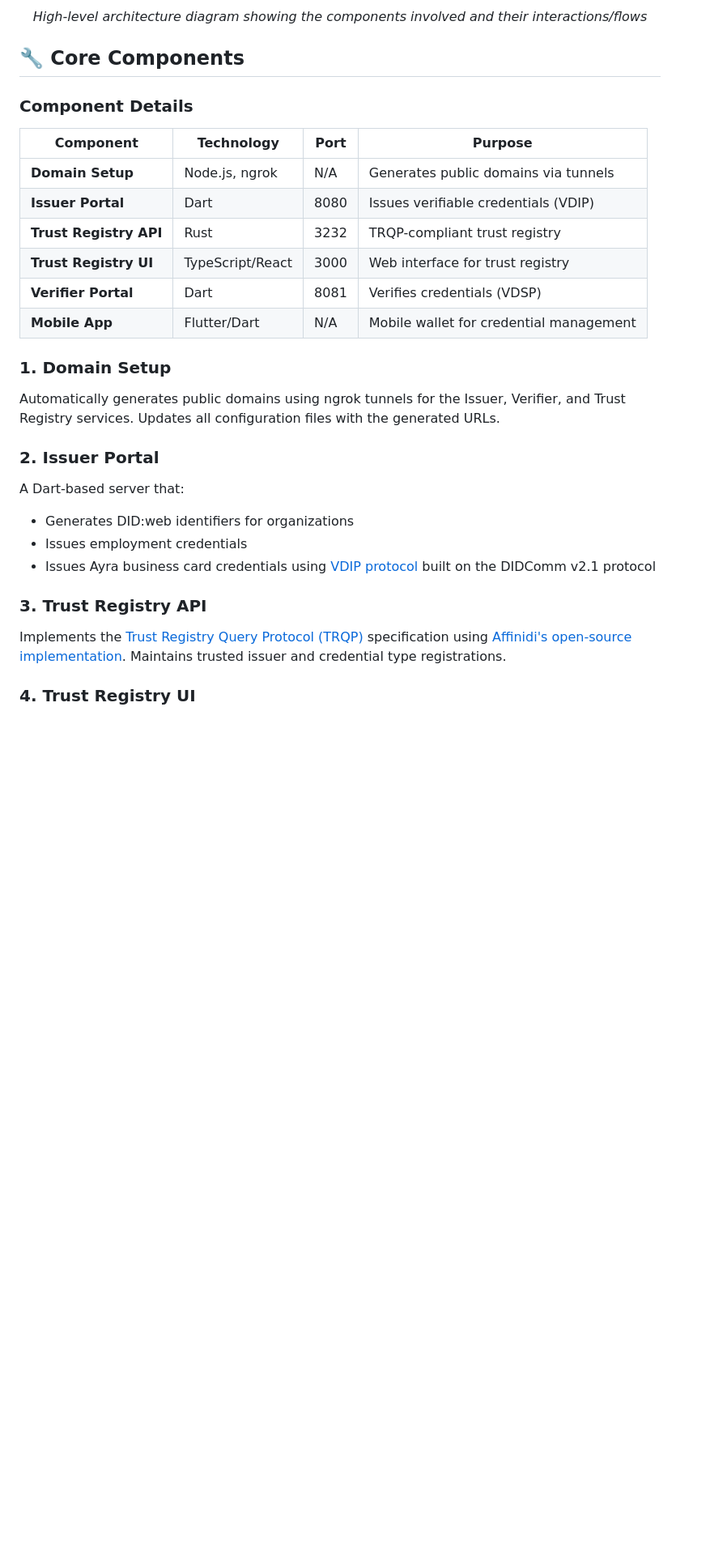
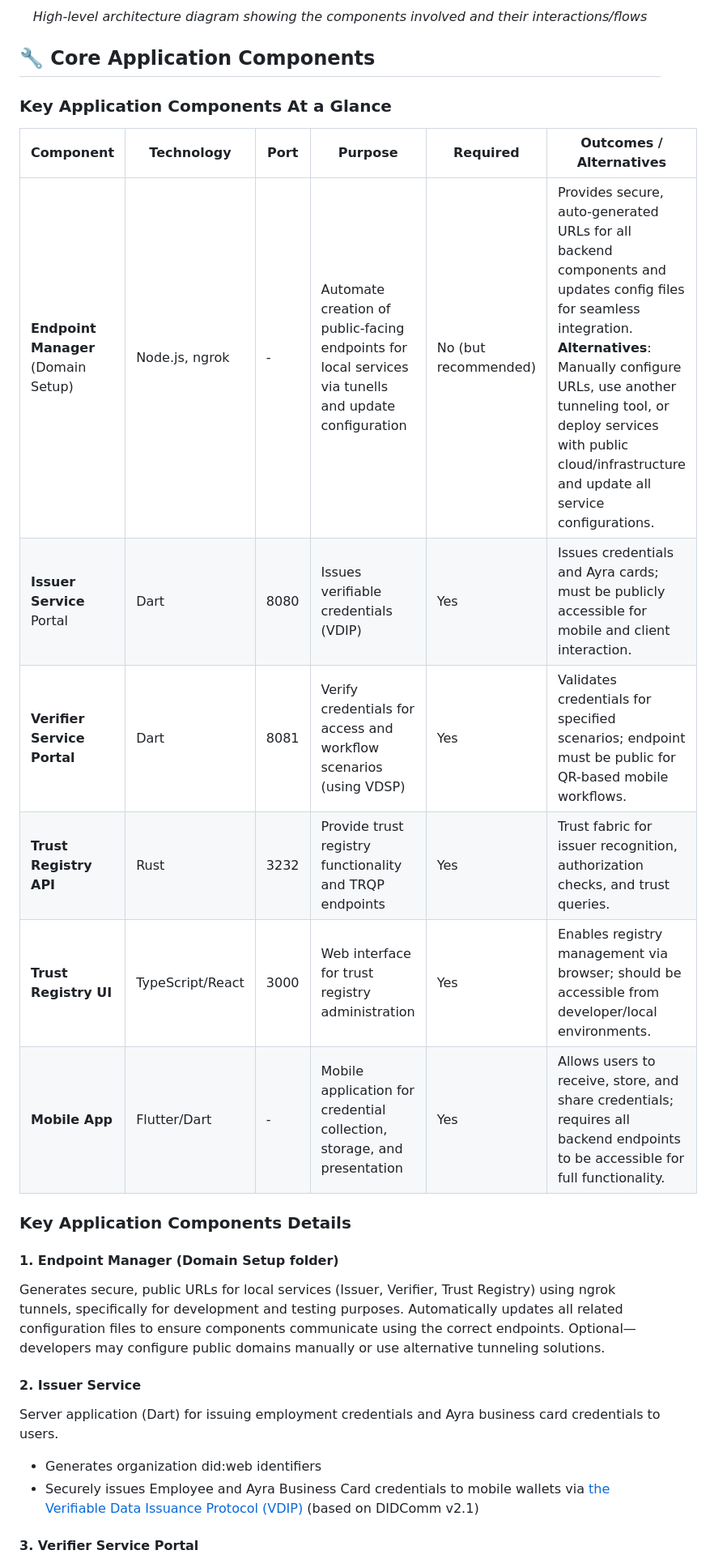
Before and after one commit to affinidi/affinidi-labs-ayra-card-demo-app, a Markdown page: README.md, the part around one of its changes. Shown at 81% size. Drawn GitHub-style; blank space fills up the shorter version.

Commit message:
docs: updated the core components section

```diff
--- a/README.md
+++ b/README.md
@@ -111,34 +111,32 @@ This project consists of six interconnected components:
   <em>High-level architecture diagram showing the components involved and their interactions/flows</em>
 </p>
 
-## 🔧 Core Components
+## 🔧 Core Application Components
 
-### Component Details
+### Key Application Components At a Glance
 
-| Component              | Technology       | Port | Purpose                                 |
-| ---------------------- | ---------------- | ---- | --------------------------------------- |
-| **Domain Setup**       | Node.js, ngrok   | N/A  | Generates public domains via tunnels    |
-| **Issuer Portal**      | Dart             | 8080 | Issues verifiable credentials (VDIP)    |
-| **Trust Registry API** | Rust             | 3232 | TRQP-compliant trust registry           |
-| **Trust Registry UI**  | TypeScript/React | 3000 | Web interface for trust registry        |
-| **Verifier Portal**    | Dart             | 8081 | Verifies credentials (VDSP)             |
-| **Mobile App**         | Flutter/Dart     | N/A  | Mobile wallet for credential management |
+| Component              | Technology       | Port | Purpose                                 | Required | Outcomes / Alternatives |
+| ---------------------- | ---------------- | ---- | --------------------------------------- |----------|-------------------------|
+| **Endpoint Manager** <br>(Domain Setup)       | Node.js, ngrok   | - | Automate creation of public-facing endpoints for local services via tunells and update configuration    | No (but recommended) | Provides secure, auto-generated URLs for all backend components and updates config files for seamless integration. <br>**Alternatives**: Manually configure URLs, use another tunneling tool, or deploy services with public cloud/infrastructure and update all service configurations.
+| **Issuer Service**<br> Portal     | Dart             | 8080 | Issues verifiable credentials (VDIP)    | Yes | Issues credentials and Ayra cards; must be publicly accessible for mobile and client interaction.|
+| **Verifier Service Portal**    | Dart             | 8081 | Verify credentials for access and workflow scenarios (using VDSP)| Yes | Validates credentials for specified scenarios; endpoint must be public for QR-based mobile workflows.
+| **Trust Registry API** | Rust             | 3232 | Provide trust registry functionality and TRQP endpoints          | Yes |  Trust fabric for issuer recognition, authorization checks, and trust queries.
+| **Trust Registry UI**  | TypeScript/React | 3000 | Web interface for trust registry administration |Yes | Enables registry management via browser; should be accessible from developer/local environments.
+| **Mobile App**         | Flutter/Dart     | -  | Mobile application for credential collection, storage, and presentation |Yes | Allows users to receive, store, and share credentials; requires all backend endpoints to be accessible for full functionality.
 
-### 1. Domain Setup
+### Key Application Components Details
 
-Automatically generates public domains using ngrok tunnels for the Issuer, Verifier, and Trust Registry services. Updates all configuration files with the generated URLs.
+#### 1. Endpoint Manager (Domain Setup folder)
 
-### 2. Issuer Portal
+Generates secure, public URLs for local services (Issuer, Verifier, Trust Registry) using ngrok tunnels, specifically for development and testing purposes. Automatically updates all related configuration files to ensure components communicate using the correct endpoints. Optional—developers may configure public domains manually or use alternative tunneling solutions.
 
-A Dart-based server that:
+#### 2. Issuer Service
 
-- Generates DID:web identifiers for organizations
-- Issues employment credentials
-- Issues Ayra business card credentials using [VDIP protocol](https://github.com/affinidi/affinidi-vdxp-docs) built on the DIDComm v2.1 protocol
+Server application (Dart) for issuing employment credentials and Ayra business card credentials to users.
 
-### 3. Trust Registry API
+- Generates organization did:web identifiers
+- Securely issues Employee and Ayra Business Card credentials to mobile wallets via [the Verifiable Data Issuance Protocol (VDIP)](https://github.com/affinidi/affinidi-vdxp-docs) (based on DIDComm v2.1)
 
-Implements the [Trust Registry Query Protocol (TRQP)](https://trustoverip.github.io/tswg-trust-registry-protocol/#introduction) specification using [Affinidi's open-source implementation](https://github.com/affinidi/affinidi-trust-registry-rs). Maintains trusted issuer and credential type registrations.
 
-### 4. Trust Registry UI
+#### 3. Verifier Service Portal
 
```
Also changed, not shown: other parts of README.md (+15 -9 lines).
